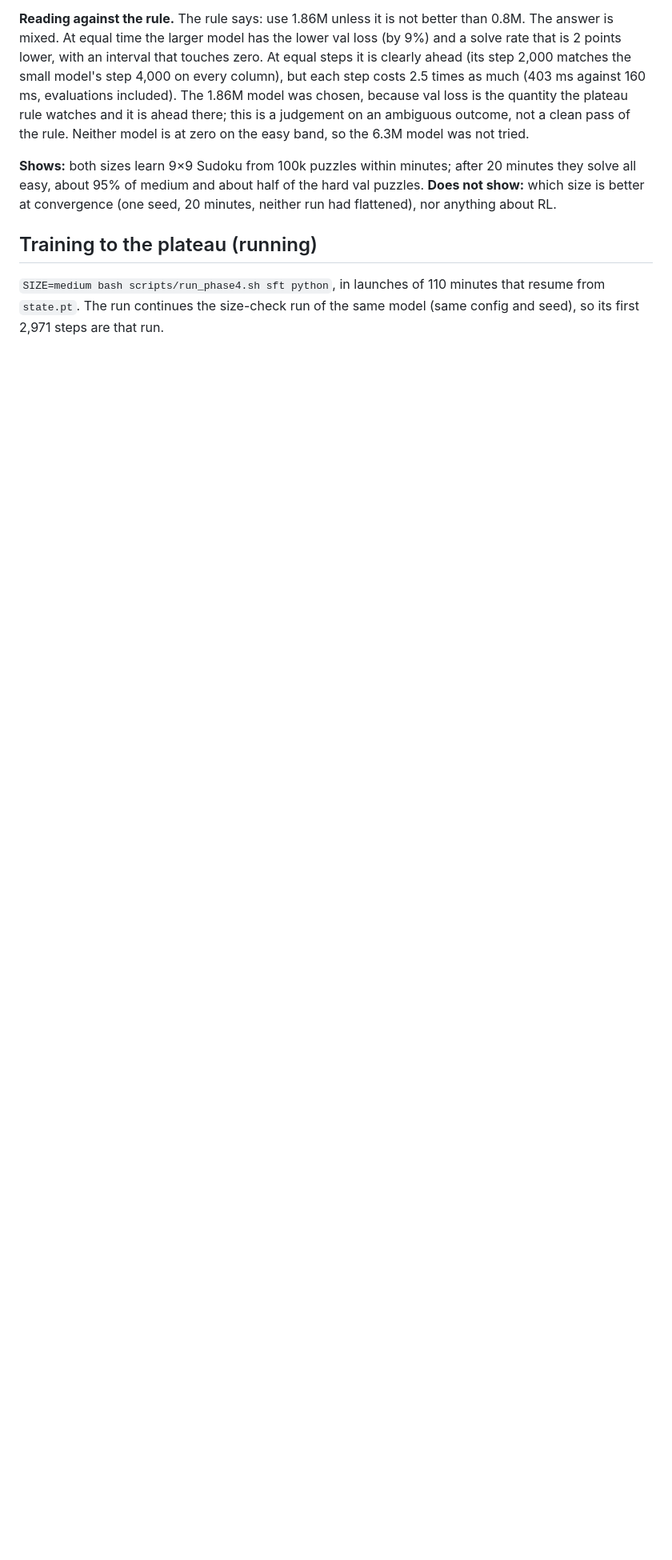
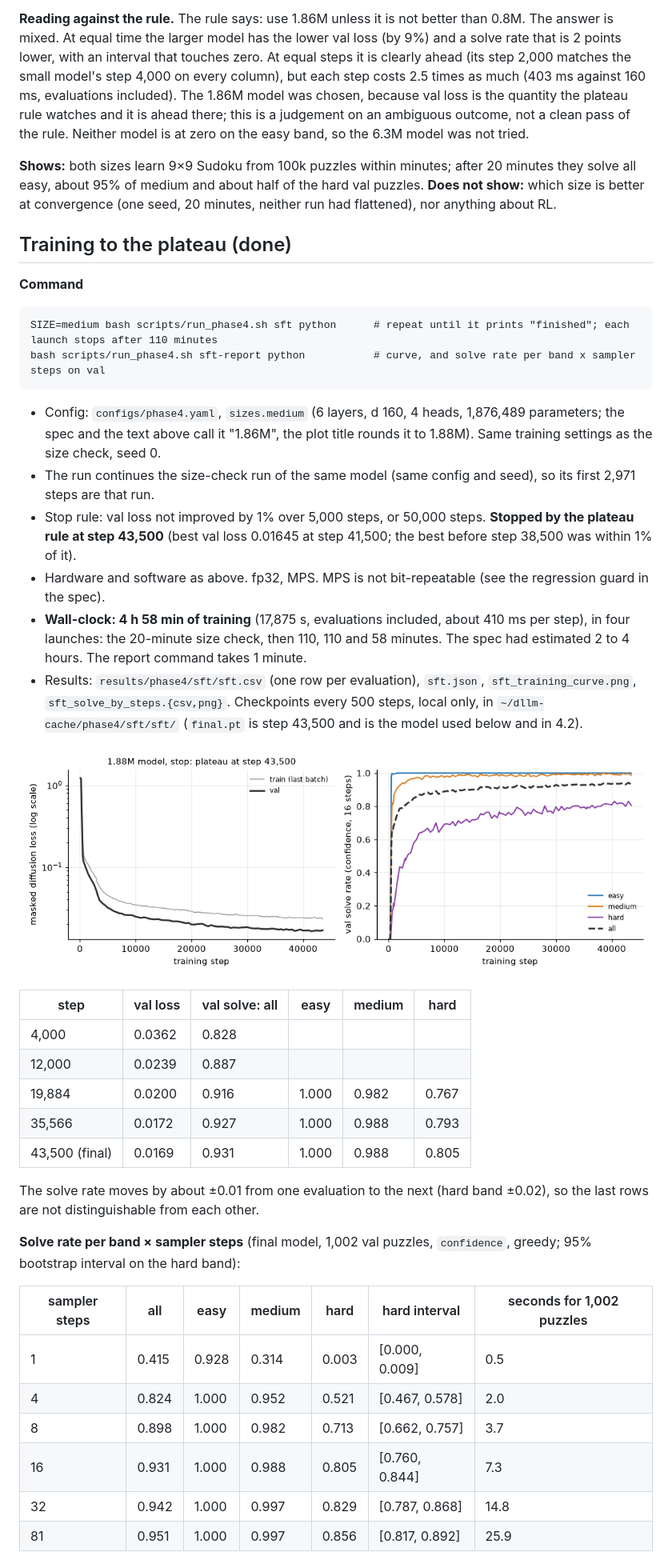
Before and after one commit to giovannigiofre/wsp-adaptive-decision-models, a Markdown page: experiments/4.1/README.md, the part around one of its changes. Shown at 80% size. GitHub-like rendering; pictures changed too: results/phase4/sft/sft_training_curve.png (added); blank space fills up the shorter version.

````diff
--- a/experiments/4.1/README.md
+++ b/experiments/4.1/README.md
@@ -26,5 +26,40 @@ Paired bootstrap on the val puzzles, 1.86M minus 0.8M solve rate: −0.022 [−0
 **Shows:** both sizes learn 9×9 Sudoku from 100k puzzles within minutes; after 20 minutes they solve all easy, about 95% of medium and about half of the hard val puzzles.
 **Does not show:** which size is better at convergence (one seed, 20 minutes, neither run had flattened), nor anything about RL.
 
-## Training to the plateau (running)
-`SIZE=medium bash scripts/run_phase4.sh sft python`, in launches of 110 minutes that resume from `state.pt`. The run continues the size-check run of the same model (same config and seed), so its first 2,971 steps are that run.
+## Training to the plateau (done)
+
+**Command**
+```
+SIZE=medium bash scripts/run_phase4.sh sft python      # repeat until it prints "finished"; each launch stops after 110 minutes
+bash scripts/run_phase4.sh sft-report python           # curve, and solve rate per band x sampler steps on val
+```
+- Config: `configs/phase4.yaml`, `sizes.medium` (6 layers, d 160, 4 heads, 1,876,489 parameters; the spec and the text above call it "1.86M", the plot title rounds it to 1.88M). Same training settings as the size check, seed 0.
+- The run continues the size-check run of the same model (same config and seed), so its first 2,971 steps are that run.
+- Stop rule: val loss not improved by 1% over 5,000 steps, or 50,000 steps. **Stopped by the plateau rule at step 43,500** (best val loss 0.01645 at step 41,500; the best before step 38,500 was within 1% of it).
+- Hardware and software as above. fp32, MPS. MPS is not bit-repeatable (see the regression guard in the spec).
+- **Wall-clock: 4 h 58 min of training** (17,875 s, evaluations included, about 410 ms per step), in four launches: the 20-minute size check, then 110, 110 and 58 minutes. The spec had estimated 2 to 4 hours. The report command takes 1 minute.
+- Results: `results/phase4/sft/sft.csv` (one row per evaluation), `sft.json`, `sft_training_curve.png`, `sft_solve_by_steps.{csv,png}`. Checkpoints every 500 steps, local only, in `~/dllm-cache/phase4/sft/sft/` (`final.pt` is step 43,500 and is the model used below and in 4.2).
+
+![training curve](../../results/phase4/sft/sft_training_curve.png)
+
+| step | val loss | val solve: all | easy | medium | hard |
+|---|---|---|---|---|---|
+| 4,000 | 0.0362 | 0.828 | | | |
+| 12,000 | 0.0239 | 0.887 | | | |
+| 19,884 | 0.0200 | 0.916 | 1.000 | 0.982 | 0.767 |
+| 35,566 | 0.0172 | 0.927 | 1.000 | 0.988 | 0.793 |
+| 43,500 (final) | 0.0169 | 0.931 | 1.000 | 0.988 | 0.805 |
+
+The solve rate moves by about ±0.01 from one evaluation to the next (hard band ±0.02), so the last rows are not distinguishable from each other.
+
+**Solve rate per band × sampler steps** (final model, 1,002 val puzzles, `confidence`, greedy; 95% bootstrap interval on the hard band):
+
+| sampler steps | all | easy | medium | hard | hard interval | seconds for 1,002 puzzles |
+|---|---|---|---|---|---|---|
+| 1 | 0.415 | 0.928 | 0.314 | 0.003 | [0.000, 0.009] | 0.5 |
+| 4 | 0.824 | 1.000 | 0.952 | 0.521 | [0.467, 0.578] | 2.0 |
+| 8 | 0.898 | 1.000 | 0.982 | 0.713 | [0.662, 0.757] | 3.7 |
+| 16 | 0.931 | 1.000 | 0.988 | 0.805 | [0.760, 0.844] | 7.3 |
+| 32 | 0.942 | 1.000 | 0.997 | 0.829 | [0.787, 0.868] | 14.8 |
+| 81 | 0.951 | 1.000 | 0.997 | 0.856 | [0.817, 0.892] | 25.9 |
+
````
Also changed, not shown: other parts of experiments/4.1/README.md (+6 -0 lines), results/phase4/sft/sft_solve_by_steps.png (added), 5 other files.
